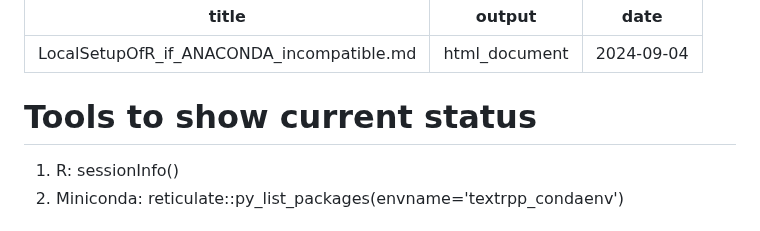
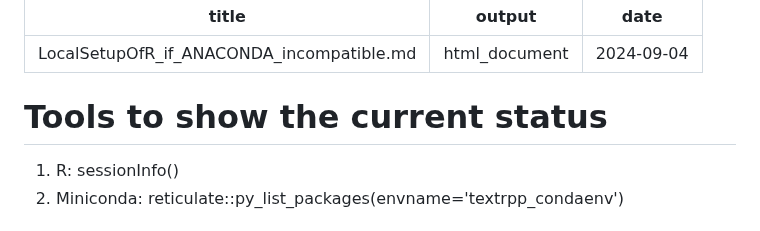
Before and after one commit to moomoofarm1/r-text_misc, a Markdown page: LocalSetupOfR_if_ANACONDA_incompatible.md, the part around the change. Drawn GitHub-style.

```diff
--- a/LocalSetupOfR_if_ANACONDA_incompatible.md
+++ b/LocalSetupOfR_if_ANACONDA_incompatible.md
@@ -4,7 +4,7 @@ output: html_document
 date: "2024-09-04"
 ---
 
-# Tools to show current status
+# Tools to show the current status
 1. R: sessionInfo()
 2. Miniconda: reticulate::py_list_packages(envname='textrpp_condaenv')
 
```
